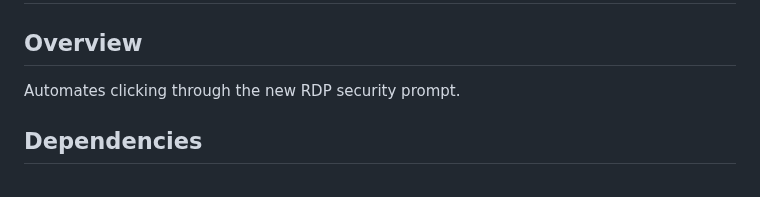
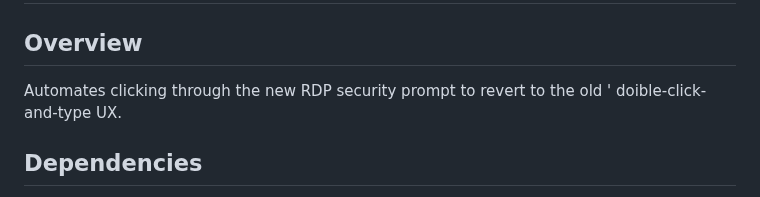
Before and after one commit to dbak91/RdpOneClick, a Markdown page: README.md, the part around the change. Drawn GitHub-style.

```diff
--- a/README.md
+++ b/README.md
@@ -2,7 +2,8 @@
 
 ## **Overview**
 
-Automates clicking through the new RDP security prompt.
+Automates clicking through the new RDP security prompt to revert to the old '
+doible-click-and-type UX.
 
 ## **Dependencies**
 
```
